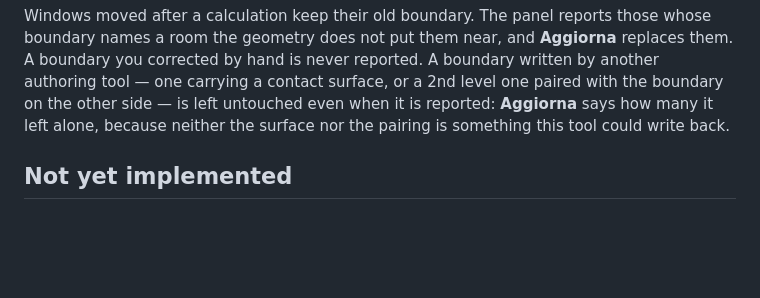
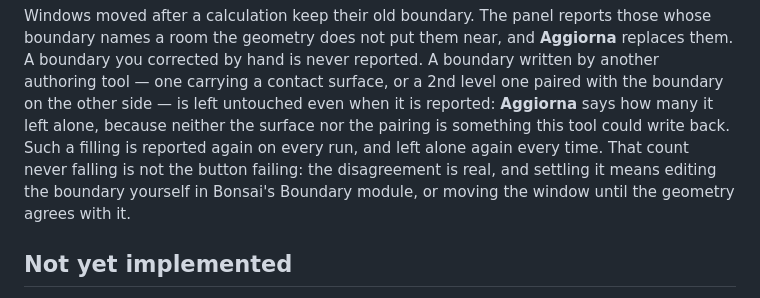
Before and after one commit to carlopav/bonsai_salad, a Markdown page: daylight_ventilation/README.md, the part around the change. GitHub-like rendering; blank space fills up the shorter version.

Commit message:
daylight_ventilation: say that a protected disagreement never converges
A filling whose boundaries were authored elsewhere is reported on every run and
kept on every Aggiorna, which reads as a broken button. It is not one: the
disagreement is a geometric fact, and the tool declines to destroy a contact
surface or a 2nd level pairing it could not rebuild. It stays reported, since
suppressing it would also hide it from the button that reports what it kept and
from the user who is the only one who can settle it.

Co-Authored-By: Claude Opus 5 <noreply@anthropic.com>

```diff
--- a/daylight_ventilation/README.md
+++ b/daylight_ventilation/README.md
@@ -70,7 +70,10 @@ A boundary written by another authoring tool — one carrying a contact surface,
 or a 2nd level one paired with the boundary on the other side — is left
 untouched even when it is reported: **Aggiorna** says how many it left alone,
 because neither the surface nor the pairing is something this tool could write
-back.
+back. Such a filling is reported again on every run, and left alone again every
+time. That count never falling is not the button failing: the disagreement is
+real, and settling it means editing the boundary yourself in Bonsai's Boundary
+module, or moving the window until the geometry agrees with it.
 
 ## Not yet implemented
 
```
